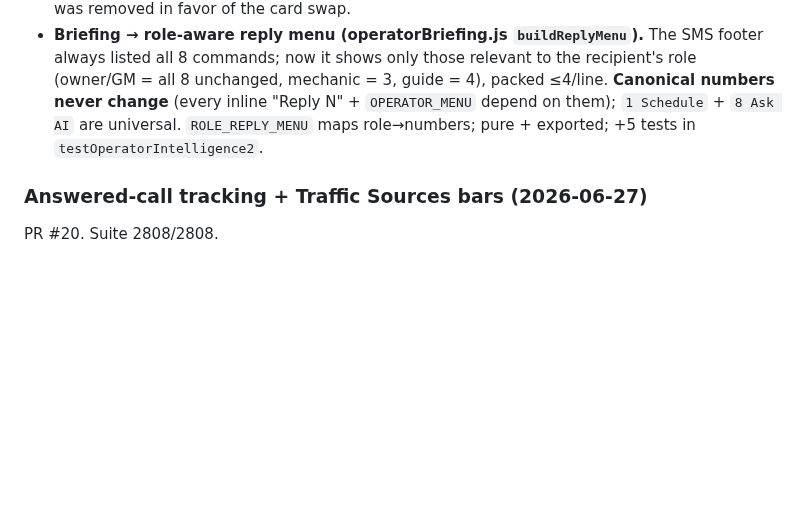
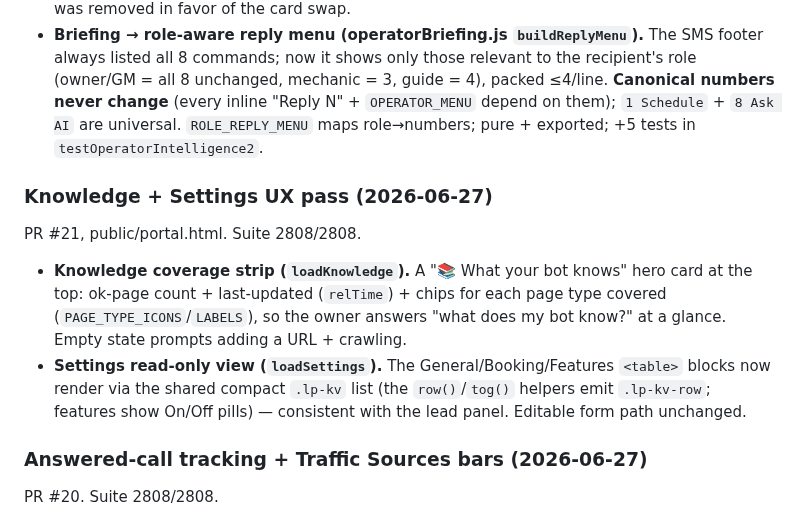
Before and after one commit to Bartoses/highmark-bot, a Markdown page: CLAUDE.md, the part around the change. Rendered like a GitHub page; blank space fills up the shorter version.

Commit message:
docs: record Knowledge coverage strip + consistent read-only Settings
Co-Authored-By: Claude Opus 4.8 <noreply@anthropic.com>

```diff
--- a/CLAUDE.md
+++ b/CLAUDE.md
@@ -316,6 +316,11 @@ A focused mobile-first pass (PR #16) across the three daily-driver surfaces; ver
 - **Operations bookings table → mobile cards (public/portal.html `renderOpsBookingCard` + `#opsCardList`).** The 8-col table hid Location + Status on mobile and had 11px tap targets. A card list shows ≤720px (desktop keeps the full **sortable table** — both populated from the same sorted rows in `renderOpsTableRows`): time + status pill, customer + pax, **activity · location** (no longer hidden), color-coded risk pills (Waiver / $due / No guide / VIP / Repeat), 44px Text/Call/Open. Reuses `openOpsBooking` + `statusPill`. The old mobile column-hiding CSS was removed in favor of the card swap.
 - **Briefing → role-aware reply menu (operatorBriefing.js `buildReplyMenu`).** The SMS footer always listed all 8 commands; now it shows only those relevant to the recipient's role (owner/GM = all 8 unchanged, mechanic = 3, guide = 4), packed ≤4/line. **Canonical numbers never change** (every inline "Reply N" + `OPERATOR_MENU` depend on them); `1 Schedule` + `8 Ask AI` are universal. `ROLE_REPLY_MENU` maps role→numbers; pure + exported; +5 tests in `testOperatorIntelligence2`.
 
+### Knowledge + Settings UX pass (2026-06-27)
+PR #21, public/portal.html. Suite 2808/2808.
+- **Knowledge coverage strip (`loadKnowledge`).** A "📚 What your bot knows" hero card at the top: ok-page count + last-updated (`relTime`) + chips for each page type covered (`PAGE_TYPE_ICONS`/`LABELS`), so the owner answers "what does my bot know?" at a glance. Empty state prompts adding a URL + crawling.
+- **Settings read-only view (`loadSettings`).** The General/Booking/Features `<table>` blocks now render via the shared compact `.lp-kv` list (the `row()`/`tog()` helpers emit `.lp-kv-row`; features show On/Off pills) — consistent with the lead panel. Editable form path unchanged.
+
 ### Answered-call tracking + Traffic Sources bars (2026-06-27)
 PR #20. Suite 2808/2808.
 - **Answered AI calls now tracked in Conversations (voice.js).** `trackRecoveryConversation` → **`trackCallConversation`** (exported): logs EVERY call into `conversations` keyed by (caller, business number) — **answered** calls record the transcript turns (`caller`→user / `agent`→assistant) under a 📞 "Called in" header; **transferred** calls note the handoff; **missed** calls keep the 📞 header + recovery text. In `runMissedCallRecovery` it runs whenever `smsSent || hasTurns || outcome==='transferred'` (was: only `smsSent`). Idempotent via `meta.recovery_done`.
```
